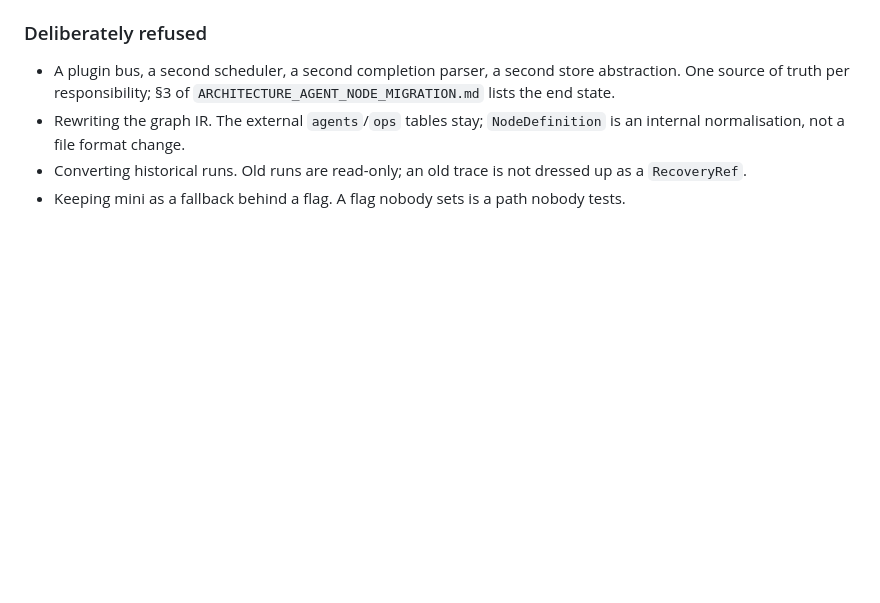
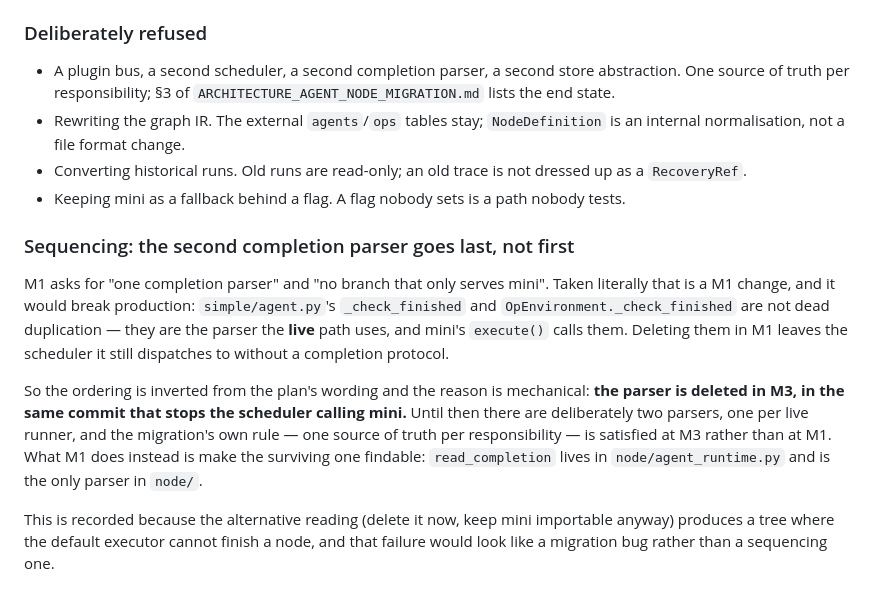
Before and after one commit to manstein-lzn/Anchor, a Markdown page: DECISIONS.md, the part around the change. GitHub-like rendering; blank space fills up the shorter version.

Commit message:
M1: record why the second completion parser is deleted at M3 and not at M1
M1's wording says one parser and no mini-only branch. Read literally that breaks production: mini's
_check_finished is the parser the live path calls, so deleting it in M1 leaves the scheduler it still
dispatches to unable to finish a node. The parser and the mini path go in one commit at M3 instead.

Written by an agent at the repository owner's direction.

```diff
--- a/DECISIONS.md
+++ b/DECISIONS.md
@@ -1736,3 +1736,21 @@ retract them by moving the code.
 - Converting historical runs. Old runs are read-only; an old trace is not dressed up as a
   `RecoveryRef`.
 - Keeping mini as a fallback behind a flag. A flag nobody sets is a path nobody tests.
+
+### Sequencing: the second completion parser goes last, not first
+
+M1 asks for "one completion parser" and "no branch that only serves mini". Taken literally that is a
+M1 change, and it would break production: `simple/agent.py`'s `_check_finished` and
+`OpEnvironment._check_finished` are not dead duplication — they are the parser the **live** path uses,
+and mini's `execute()` calls them. Deleting them in M1 leaves the scheduler it still dispatches to
+without a completion protocol.
+
+So the ordering is inverted from the plan's wording and the reason is mechanical: **the parser is
+deleted in M3, in the same commit that stops the scheduler calling mini.** Until then there are
+deliberately two parsers, one per live runner, and the migration's own rule — one source of truth per
+responsibility — is satisfied at M3 rather than at M1. What M1 does instead is make the surviving one
+findable: `read_completion` lives in `node/agent_runtime.py` and is the only parser in `node/`.
+
+This is recorded because the alternative reading (delete it now, keep mini importable anyway) produces
+a tree where the default executor cannot finish a node, and that failure would look like a migration
+bug rather than a sequencing one.
```
